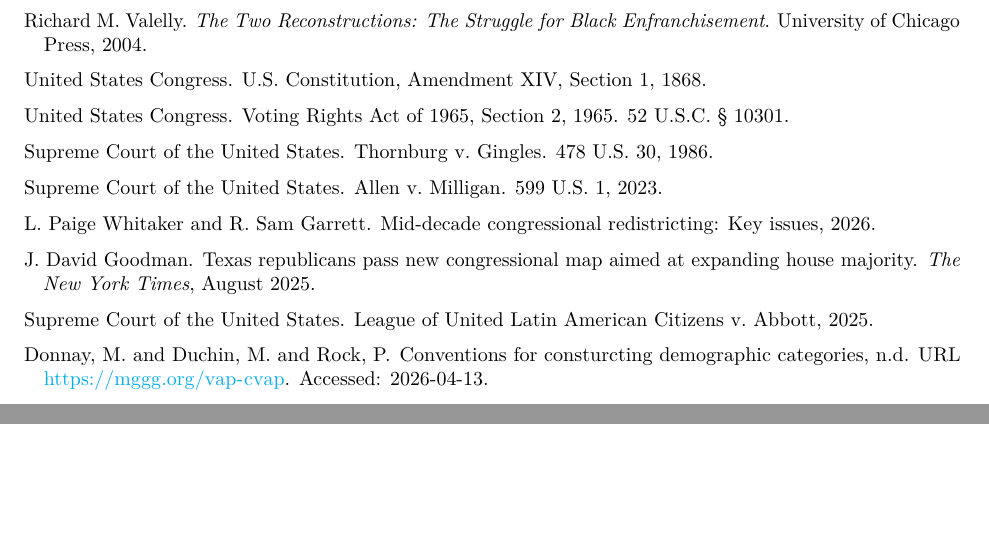
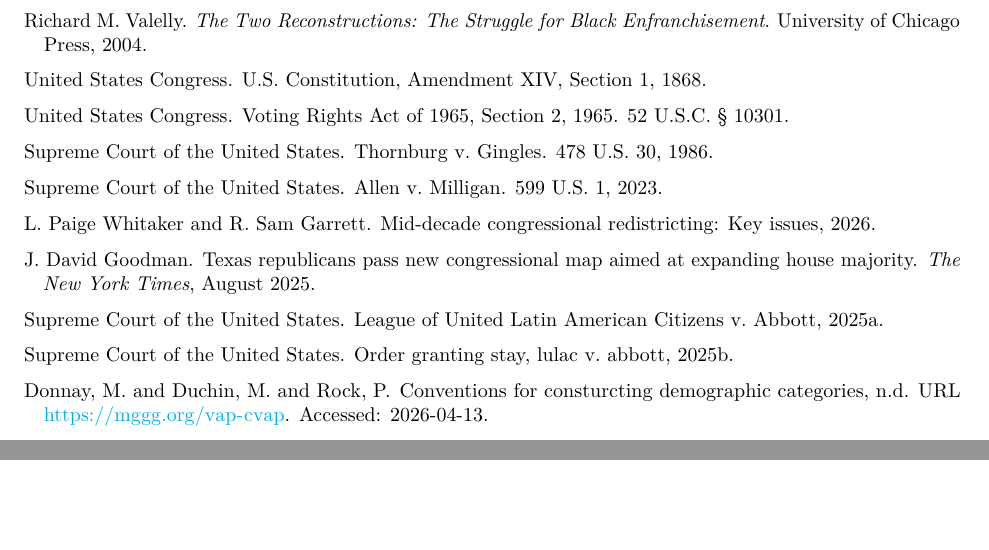
Before and after one commit to algorithmicprogrammer/soremo_paper, an R Markdown document (RMarkdown/soremo_paper.Rmd): two parts of pages 17 and 18 of 18, joined at a grey line, cut so that both start at the same text. Rendered offline with R 4.5, knitr and Pandoc, then LaTeX, with nearby package versions.

Commit message:
chore: add lulac stay order

```diff
--- a/RMarkdown/mybiblio.bib
+++ b/RMarkdown/mybiblio.bib
@@ -167,6 +167,12 @@
   year         = {2025}
 }
 
+@misc{lulac_stay_2025,
+  author       = {{Supreme Court of the United States}},
+  title        = {Order Granting Stay, LULAC v. Abbott},
+  year         = {2025},
+}
+
 @misc{alexander2024,
   title        = {{Alexander v. South Carolina State Conference of the NAACP, 602 U.S.}},
   year         = {2024},
```
Also changed, not shown: RMarkdown/soremo_paper.Rmd (+1 -1 lines), RMarkdown/soremo_paper.pdf.
